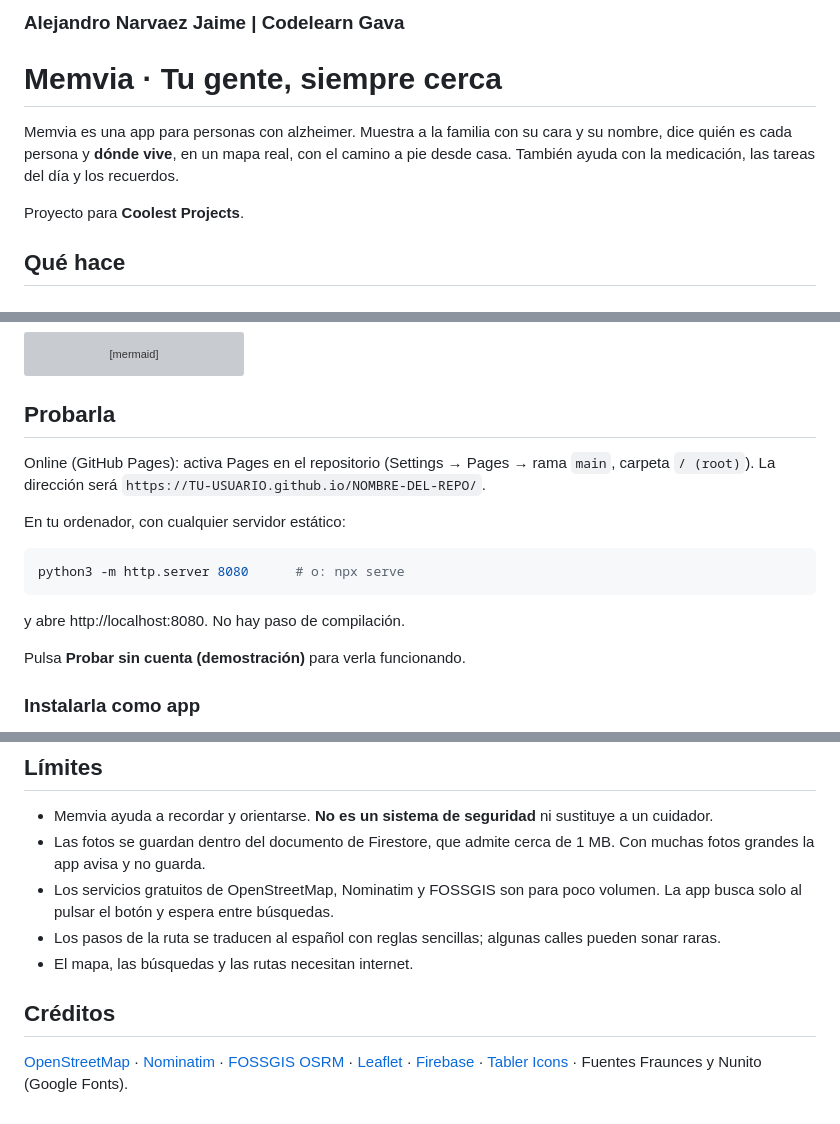
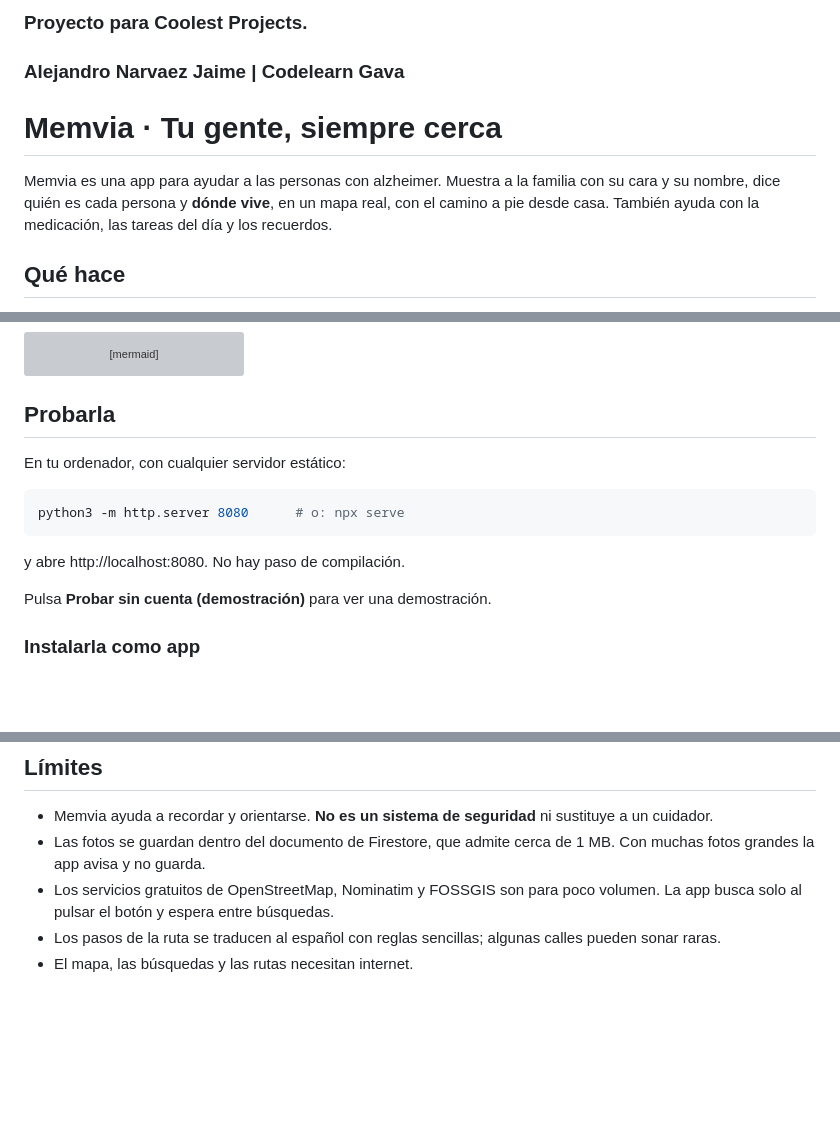
Before and after one commit to Alejandro22410/Memvia, a Markdown page: README.md, 3 parts joined by grey strips. GitHub-like rendering; blank space fills up the shorter version; grey boxes are pictures that could not be loaded.

Commit message:
Cambio de instrucciones y descripcion
Updated the description of the Memvia app for clarity and improved the phrasing in several sections.

````diff
--- a/README.md
+++ b/README.md
@@ -1,11 +1,10 @@
 
-
+### Proyecto para **Coolest Projects**.
 ### Alejandro Narvaez Jaime | Codelearn Gava
 # Memvia · Tu gente, siempre cerca
 
-Memvia es una app para personas con alzheimer. Muestra a la familia con su cara y su nombre, dice quién es cada persona y **dónde vive**, en un mapa real, con el camino a pie desde casa. También ayuda con la medicación, las tareas del día y los recuerdos.
+Memvia es una app para ayudar a las personas con alzheimer. Muestra a la familia con su cara y su nombre, dice quién es cada persona y **dónde vive**, en un mapa real, con el camino a pie desde casa. También ayuda con la medicación, las tareas del día y los recuerdos.
 
-Proyecto para **Coolest Projects**.
 
 ## Qué hace
 
@@ -77,8 +76,6 @@ flowchart LR
 
 ## Probarla
 
-Online (GitHub Pages): activa Pages en el repositorio (Settings → Pages → rama `main`, carpeta `/ (root)`). La dirección será `https://TU-USUARIO.github.io/NOMBRE-DEL-REPO/`.
-
 En tu ordenador, con cualquier servidor estático:
 
 ```bash
@@ -87,7 +84,7 @@ python3 -m http.server 8080      # o: npx serve
 
 y abre http://localhost:8080. No hay paso de compilación.
 
-Pulsa **Probar sin cuenta (demostración)** para verla funcionando.
+Pulsa **Probar sin cuenta (demostración)** para ver una demostración.
 
 ### Instalarla como app
 
@@ -137,7 +134,3 @@ Pulsa **Probar sin cuenta (demostración)** para verla funcionando.
 - Los servicios gratuitos de OpenStreetMap, Nominatim y FOSSGIS son para poco volumen. La app busca solo al pulsar el botón y espera entre búsquedas.
 - Los pasos de la ruta se traducen al español con reglas sencillas; algunas calles pueden sonar raras.
 - El mapa, las búsquedas y las rutas necesitan internet.
-
-## Créditos
-
-[OpenStreetMap](https://www.openstreetmap.org/copyright) · [Nominatim](https://nominatim.org) · [FOSSGIS OSRM](https://routing.openstreetmap.de) · [Leaflet](https://leafletjs.com) · [Firebase](https://firebase.google.com) · [Tabler Icons](https://tabler.io/icons) · Fuentes Fraunces y Nunito (Google Fonts).
````
